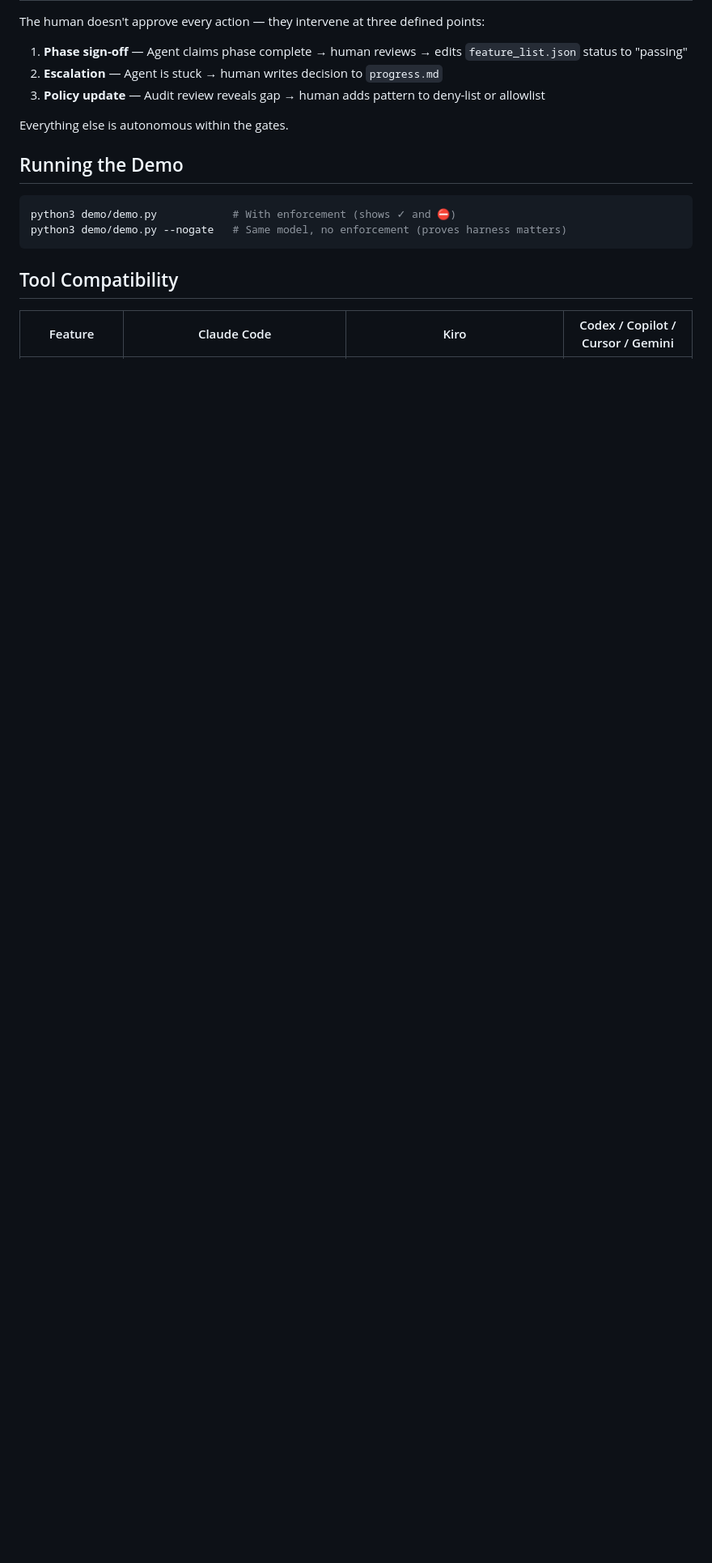
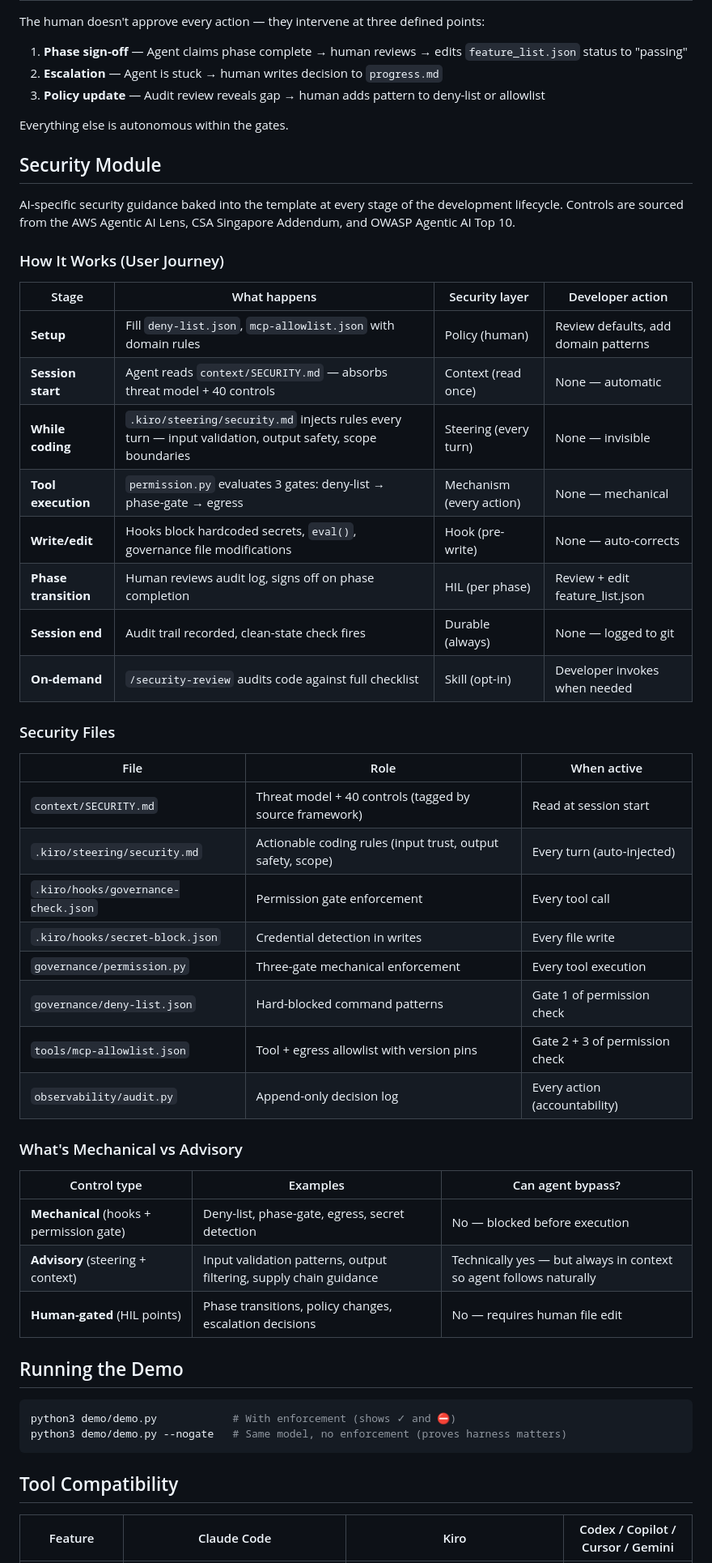
Before and after one commit to happytesting-chen/harness-engineering-platform, a Markdown page: template/README.md, the part around the change. Shown at 81% size. Drawn GitHub-style; blank space fills up the shorter version.

Commit message:
add security steering file + Security Module section in README
- .kiro/steering/security.md (inclusion: auto) — always-on security rules
  injected every turn: input trust, output safety, scope boundaries,
  supply chain, failure handling

- README.md: new 'Security Module' section documenting the full user journey
  from setup through session end, showing which security layer fires when

Kiro-first approach: steering is native to Kiro (auto-injected per turn).
Claude Code adaptation follows (CLAUDE.md references + slash commands).

````diff
--- a/template/README.md
+++ b/template/README.md
@@ -122,6 +122,44 @@ The human doesn't approve every action — they intervene at three defined point
 
 Everything else is autonomous within the gates.
 
+## Security Module
+
+AI-specific security guidance baked into the template at every stage of the development lifecycle. Controls are sourced from the AWS Agentic AI Lens, CSA Singapore Addendum, and OWASP Agentic AI Top 10.
+
+### How It Works (User Journey)
+
+| Stage | What happens | Security layer | Developer action |
+|-------|-------------|----------------|-----------------|
+| **Setup** | Fill `deny-list.json`, `mcp-allowlist.json` with domain rules | Policy (human) | Review defaults, add domain patterns |
+| **Session start** | Agent reads `context/SECURITY.md` — absorbs threat model + 40 controls | Context (read once) | None — automatic |
+| **While coding** | `.kiro/steering/security.md` injects rules every turn — input validation, output safety, scope boundaries | Steering (every turn) | None — invisible |
+| **Tool execution** | `permission.py` evaluates 3 gates: deny-list → phase-gate → egress | Mechanism (every action) | None — mechanical |
+| **Write/edit** | Hooks block hardcoded secrets, `eval()`, governance file modifications | Hook (pre-write) | None — auto-corrects |
+| **Phase transition** | Human reviews audit log, signs off on phase completion | HIL (per phase) | Review + edit feature_list.json |
+| **Session end** | Audit trail recorded, clean-state check fires | Durable (always) | None — logged to git |
+| **On-demand** | `/security-review` audits code against full checklist | Skill (opt-in) | Developer invokes when needed |
+
+### Security Files
+
+| File | Role | When active |
+|------|------|-------------|
+| `context/SECURITY.md` | Threat model + 40 controls (tagged by source framework) | Read at session start |
+| `.kiro/steering/security.md` | Actionable coding rules (input trust, output safety, scope) | Every turn (auto-injected) |
+| `.kiro/hooks/governance-check.json` | Permission gate enforcement | Every tool call |
+| `.kiro/hooks/secret-block.json` | Credential detection in writes | Every file write |
+| `governance/permission.py` | Three-gate mechanical enforcement | Every tool execution |
+| `governance/deny-list.json` | Hard-blocked command patterns | Gate 1 of permission check |
+| `tools/mcp-allowlist.json` | Tool + egress allowlist with version pins | Gate 2 + 3 of permission check |
+| `observability/audit.py` | Append-only decision log | Every action (accountability) |
+
+### What's Mechanical vs Advisory
+
+| Control type | Examples | Can agent bypass? |
+|-------------|---------|-------------------|
+| **Mechanical** (hooks + permission gate) | Deny-list, phase-gate, egress, secret detection | No — blocked before execution |
+| **Advisory** (steering + context) | Input validation patterns, output filtering, supply chain guidance | Technically yes — but always in context so agent follows naturally |
+| **Human-gated** (HIL points) | Phase transitions, policy changes, escalation decisions | No — requires human file edit |
+
 ## Running the Demo
 
 ```bash
````
